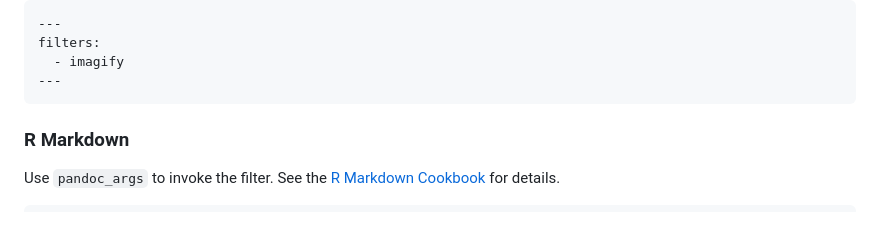
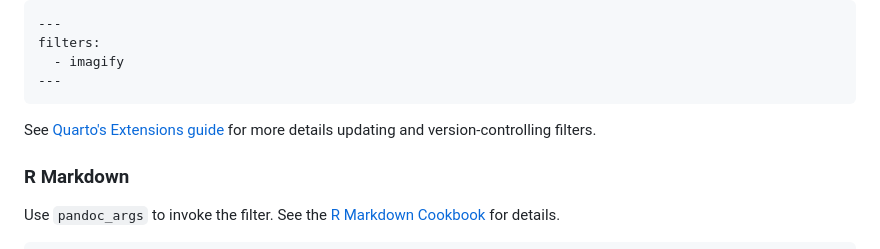
Before and after one commit to dialoa/imagify, a Markdown page: docs/manual.md, the part around the change printed below. Rendered like a GitHub page; blank space fills up the shorter version.

Commit message:
Adds ext management advice

````diff
--- a/docs/manual.md
+++ b/docs/manual.md
@@ -106,6 +106,9 @@ filters:
   - imagify
 ---
 ```
+
+See [Quarto's Extensions guide][QuartoExtManagement] for more
+details updating and version-controlling filters.
 
 ### R Markdown
 
````
Also changed, not shown: other parts of docs/manual.md (+1 -0 lines).
